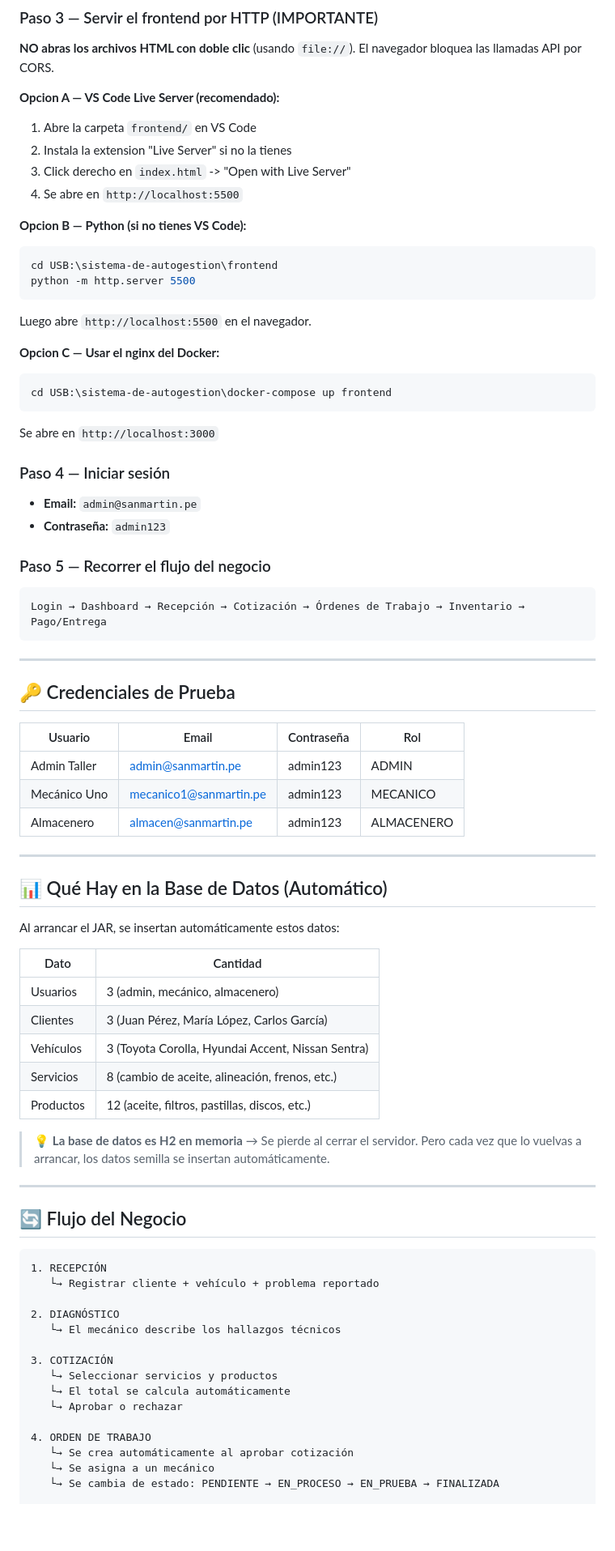
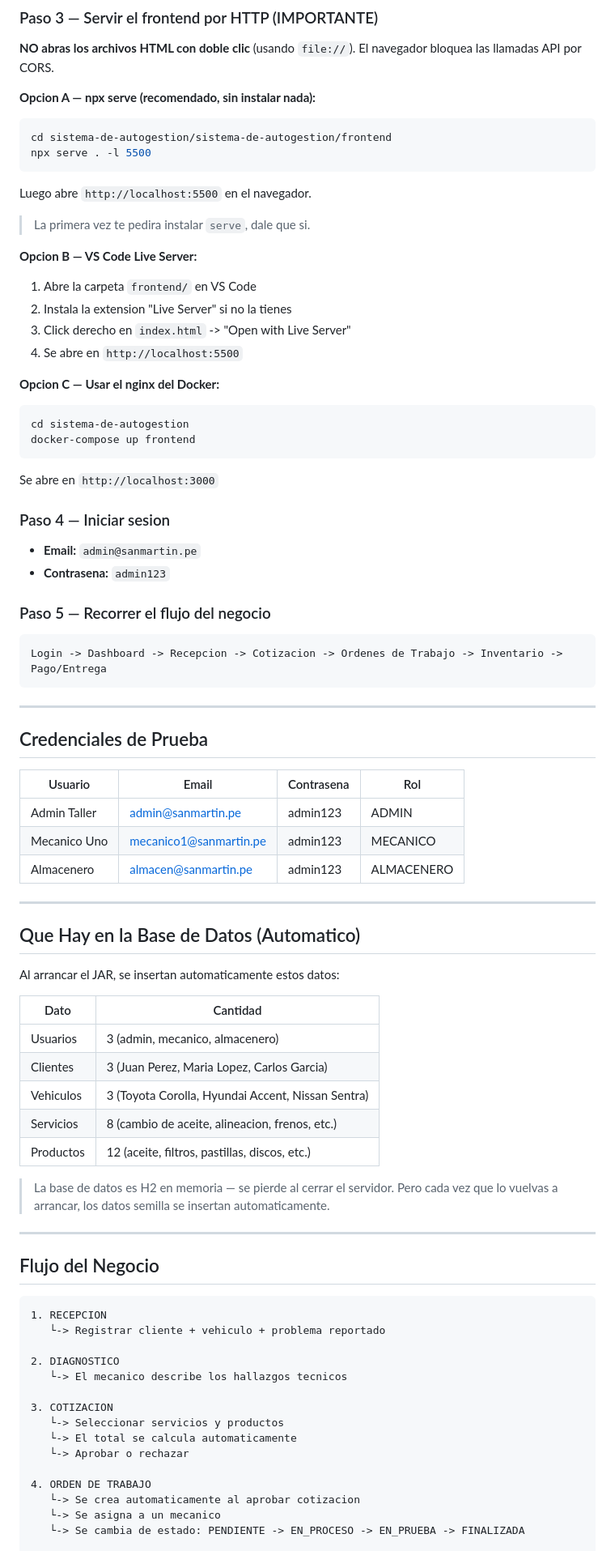
Before and after one commit to WenliangK/SistemaAutomotriz, a Markdown page: README.md, the part around one of its changes. Shown at 81% size. Rendered like a GitHub page; blank space fills up the shorter version.

````diff
--- a/README.md
+++ b/README.md
@@ -86,78 +92,80 @@ Started AutogestionApplication in X seconds
 
 **NO abras los archivos HTML con doble clic** (usando `file://`). El navegador bloquea las llamadas API por CORS.
 
-**Opcion A — VS Code Live Server (recomendado):**
+**Opcion A — npx serve (recomendado, sin instalar nada):**
+```bash
+cd sistema-de-autogestion/sistema-de-autogestion/frontend
+npx serve . -l 5500
+```
+Luego abre `http://localhost:5500` en el navegador.
+> La primera vez te pedira instalar `serve`, dale que si.
+
+**Opcion B — VS Code Live Server:**
 1. Abre la carpeta `frontend/` en VS Code
 2. Instala la extension "Live Server" si no la tienes
 3. Click derecho en `index.html` -> "Open with Live Server"
 4. Se abre en `http://localhost:5500`
 
-**Opcion B — Python (si no tienes VS Code):**
-```bash
-cd USB:\sistema-de-autogestion\frontend
-python -m http.server 5500
-```
-Luego abre `http://localhost:5500` en el navegador.
-
 **Opcion C — Usar el nginx del Docker:**
 ```bash
-cd USB:\sistema-de-autogestion\docker-compose up frontend
+cd sistema-de-autogestion
+docker-compose up frontend
 ```
 Se abre en `http://localhost:3000`
 
-### Paso 4 — Iniciar sesión
+### Paso 4 — Iniciar sesion
 - **Email:** `admin@sanmartin.pe`
-- **Contraseña:** `admin123`
+- **Contrasena:** `admin123`
 
 ### Paso 5 — Recorrer el flujo del negocio
 ```
-Login → Dashboard → Recepción → Cotización → Órdenes de Trabajo → Inventario → Pago/Entrega
+Login -> Dashboard -> Recepcion -> Cotizacion -> Ordenes de Trabajo -> Inventario -> Pago/Entrega
 ```
 
 ---
 
-## 🔑 Credenciales de Prueba
+## Credenciales de Prueba
 
-| Usuario | Email | Contraseña | Rol |
+| Usuario | Email | Contrasena | Rol |
 |---------|-------|------------|-----|
 | Admin Taller | admin@sanmartin.pe | admin123 | ADMIN |
-| Mecánico Uno | mecanico1@sanmartin.pe | admin123 | MECANICO |
+| Mecanico Uno | mecanico1@sanmartin.pe | admin123 | MECANICO |
 | Almacenero | almacen@sanmartin.pe | admin123 | ALMACENERO |
 
 ---
 
-## 📊 Qué Hay en la Base de Datos (Automático)
+## Que Hay en la Base de Datos (Automatico)
 
-Al arrancar el JAR, se insertan automáticamente estos datos:
+Al arrancar el JAR, se insertan automaticamente estos datos:
 
 | Dato | Cantidad |
 |------|----------|
-| Usuarios | 3 (admin, mecánico, almacenero) |
-| Clientes | 3 (Juan Pérez, María López, Carlos García) |
-| Vehículos | 3 (Toyota Corolla, Hyundai Accent, Nissan Sentra) |
-| Servicios | 8 (cambio de aceite, alineación, frenos, etc.) |
+| Usuarios | 3 (admin, mecanico, almacenero) |
+| Clientes | 3 (Juan Perez, Maria Lopez, Carlos Garcia) |
+| Vehiculos | 3 (Toyota Corolla, Hyundai Accent, Nissan Sentra) |
+| Servicios | 8 (cambio de aceite, alineacion, frenos, etc.) |
 | Productos | 12 (aceite, filtros, pastillas, discos, etc.) |
 
-> 💡 **La base de datos es H2 en memoria** → Se pierde al cerrar el servidor. Pero cada vez que lo vuelvas a arrancar, los datos semilla se insertan automáticamente.
+> La base de datos es H2 en memoria — se pierde al cerrar el servidor. Pero cada vez que lo vuelvas a arrancar, los datos semilla se insertan automaticamente.
 
 ---
 
-## 🔄 Flujo del Negocio
+## Flujo del Negocio
 
 ```
-1. RECEPCIÓN
-   └→ Registrar cliente + vehículo + problema reportado
+1. RECEPCION
+   └-> Registrar cliente + vehiculo + problema reportado
 
-2. DIAGNÓSTICO
-   └→ El mecánico describe los hallazgos técnicos
+2. DIAGNOSTICO
+   └-> El mecanico describe los hallazgos tecnicos
 
-3. COTIZACIÓN
-   └→ Seleccionar servicios y productos
-   └→ El total se calcula automáticamente
-   └→ Aprobar o rechazar
+3. COTIZACION
+   └-> Seleccionar servicios y productos
+   └-> El total se calcula automaticamente
+   └-> Aprobar o rechazar
 
 4. ORDEN DE TRABAJO
-   └→ Se crea automáticamente al aprobar cotización
-   └→ Se asigna a un mecánico
-   └→ Se cambia de estado: PENDIENTE → EN_PROCESO → EN_PRUEBA → FINALIZADA
+   └-> Se crea automaticamente al aprobar cotizacion
+   └-> Se asigna a un mecanico
+   └-> Se cambia de estado: PENDIENTE -> EN_PROCESO -> EN_PRUEBA -> FINALIZADA
 
````
Also changed, not shown: other parts of README.md (+99 -52 lines).
